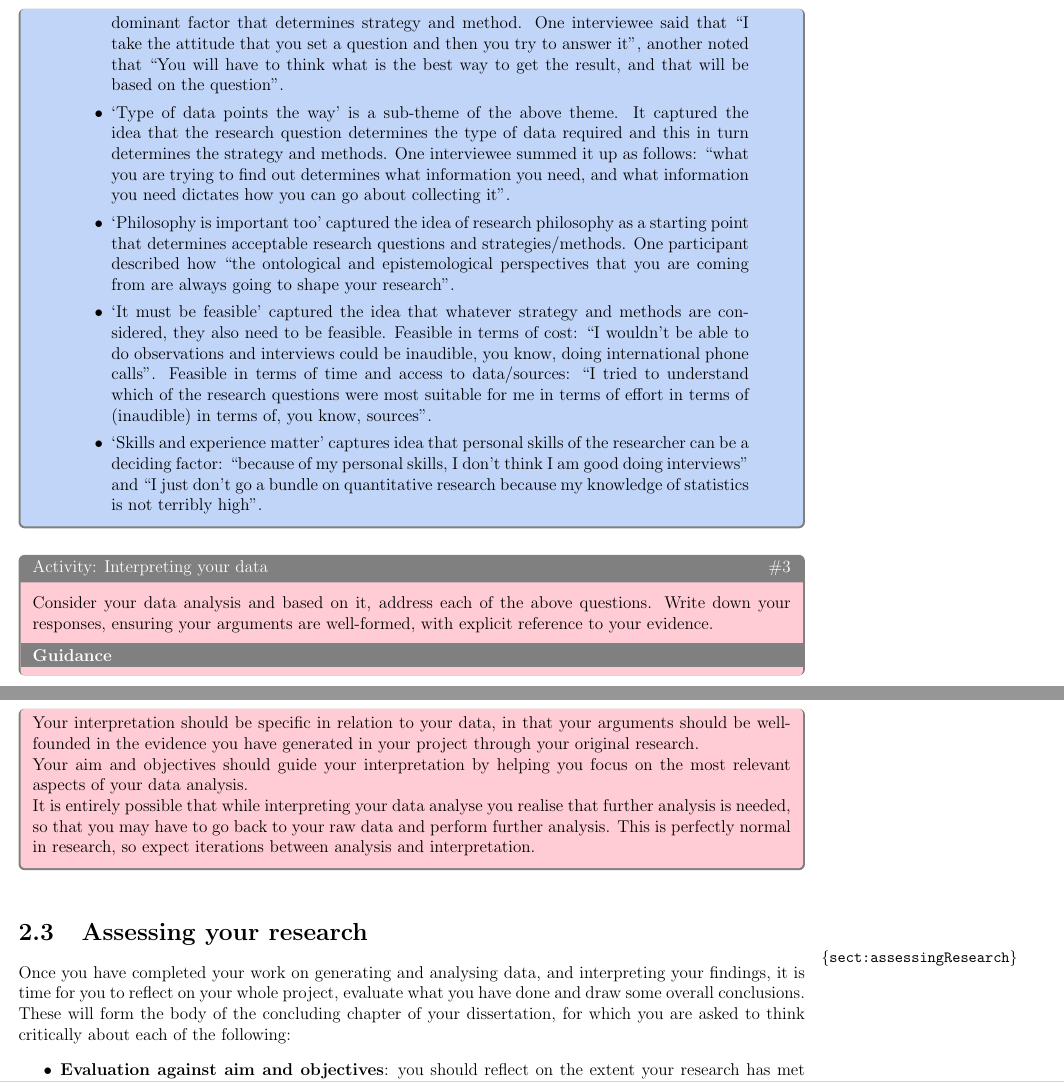
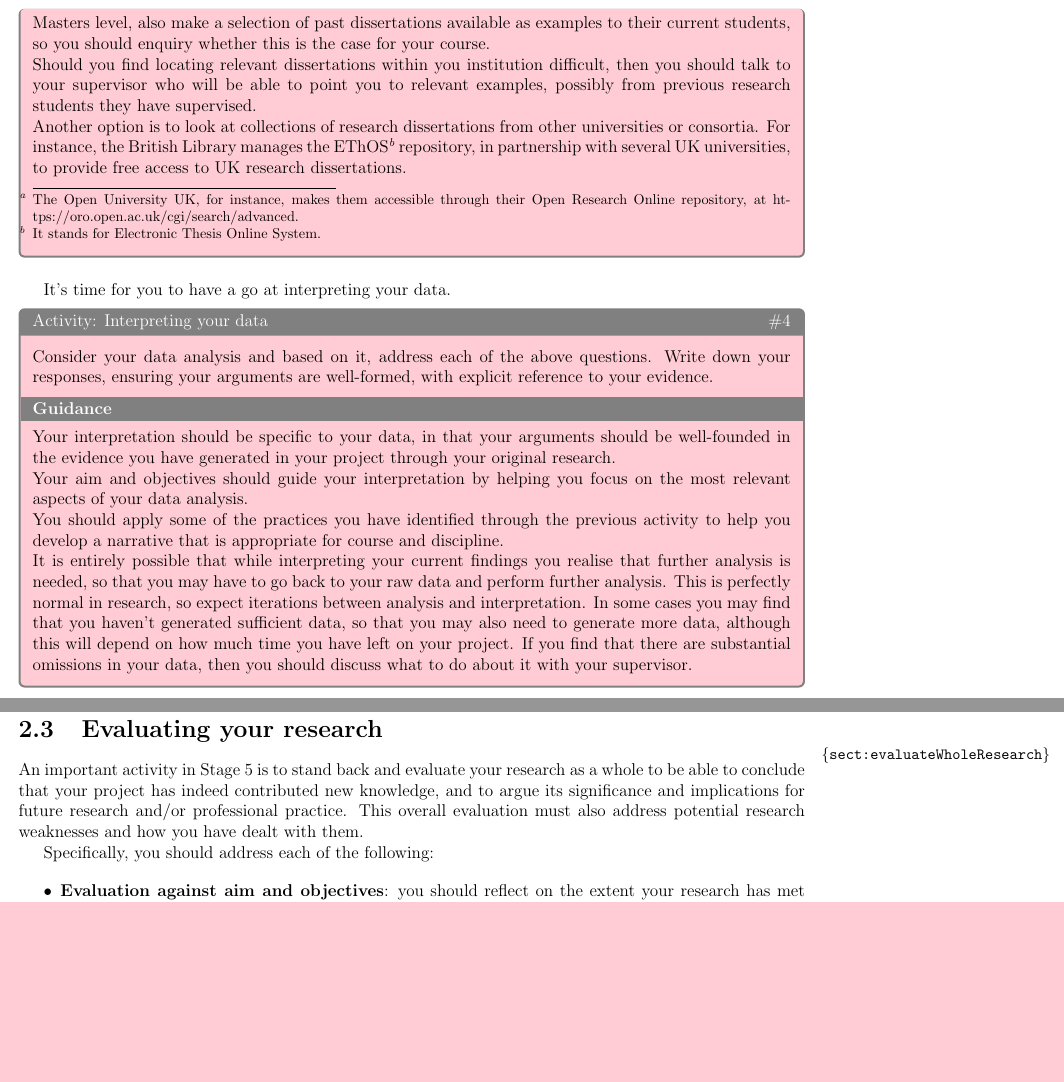
Before and after one commit to jonhall/HRResearchHandbook, a LaTeX thesis (@MastersHandbook.tex, which reads Stage5.tex): two parts of pages 14 and 15 of 32, joined at a grey line, cut at the place of the change, the shorter picture padded with empty space. Compiled offline with pdfLaTeX.

Commit message:
LR edited stage 5 up to 8.3

```diff
--- a/Stage5.tex
+++ b/Stage5.tex
@@ -123 +117,5 @@ Let's consider an example.
 
+\begin{question}[subtitle={Activity: Looking at published dissertations}]
+Select up to five successful past research dissertations relevant to your own programme of study. Skim through their content paying particular attention to their methodology section, and how they report and summarise data generation, analysis and interpretation. You should focus on how the information is presented and evidence is used in arguments. Note down practices you could adopt in your own dissertation.
+\begin{guidance}
+Research dissertations are a matter of public record so that many, if not most, universities make them available through their library or publicly accessible online repositories\footnote{The Open University UK, for instance, makes them accessible through their Open Research Online repository, at https://oro.open.ac.uk/cgi/search/advanced.}. Therefore, you should be able to find relevant past dissertations within your own university. Some programmes of study, particularly at Masters level, also make a selection of past dissertations available as examples to their current students, so you should enquiry whether this is the case for your course.
@@ -125,37 +122,49 @@ Let's consider an example.
 
-\begin{example}{Example of interpretation against a research objective}
-The following extract is adapted from a Masters dissertation at our institution, provides the student's interpretation of data analysed, conducted with respect to one of the research objectives, that of determining how researchers in a particular field of study select research strategies and methods. Their methodology included questionnaires and interviews with researchers.
+Should you find locating relevant dissertations within you institution difficult, then you should talk to your supervisor who will be able to point you to relevant examples, possibly from previous research students they have supervised.
 
-\begin{quotation}
-In the questionnaire, the research question was ranked as the most important factor in the selection of strategy and methods, followed by type of data required, then philosophical worldview and skills/experience of the researcher. Specifically:
-\begin{itemize}
-	\item `Research questions comes first' captured the idea that the research question is the dominant factor that determines strategy and method. One interviewee said that “I take the attitude that you set a question and then you try to answer it”, another noted that “You will have to think what is the best way to get the result, and that will be based on the question”.
-	\item ‘Type of data points the way’ is a sub-theme of the above theme. It captured the idea that the research question determines the type of data required and this in turn determines the strategy and methods. One interviewee summed it up as follows: “what you are trying to find out determines what information you need, and what information you need dictates how you can go about collecting it”.
-	\item ‘Philosophy is important too’ captured the idea of research philosophy as a starting point that determines acceptable research questions and strategies/methods. One participant described how “the ontological and epistemological perspectives that you are coming from are always going to shape your research”.
-	\item ‘It must be feasible’ captured the idea that whatever strategy and methods are considered, they also need to be feasible. Feasible in terms of cost: “I wouldn’t be able to do observations and interviews could be inaudible, you know, doing international phone calls”. Feasible in terms of time and access to data/sources: “I tried to understand which of the research questions were most suitable for me in terms of effort in terms of (inaudible) in terms of, you know, sources”.
-	\item ‘Skills and experience matter’ captures idea that personal skills of the researcher can be a deciding factor: “because of my personal skills, I don’t think I am good doing interviews” and “I just don’t go a bundle on quantitative research because my knowledge of statistics is not terribly high”.
-\end{itemize}
-\end{quotation}
-\end{example}
+Another option is to look at collections of research dissertations from other universities or consortia. For instance, the British Library manages the EThOS\footnote{It stands for Electronic Thesis Online System.} repository, in partnership with several UK universities, to provide free access to UK research dissertations.
+\end{guidance}
+\end{question}
 
 
 
+%\begin{example}{Example of interpretation against a research objective}
+%The following extract is adapted from a Masters dissertation at our institution, provides the student's interpretation of data analysed, conducted with respect to one of the research objectives, that of determining how researchers in a particular field of study select research strategies and methods. Their methodology included questionnaires and interviews with researchers.
+%
+%\begin{quotation}
+%In the questionnaire, the research question was ranked as the most important factor in the selection of strategy and methods, followed by type of data required, then philosophical worldview and skills/experience of the researcher. Specifically:
+%\begin{itemize}
+%	\item `Research questions comes first' captured the idea that the research question is the dominant factor that determines strategy and method. One interviewee said that “I take the attitude that you set a question and then you try to answer it”, another noted that “You will have to think what is the best way to get the result, and that will be based on the question”.
+%	\item ‘Type of data points the way’ is a sub-theme of the above theme. It captured the idea that the research question determines the type of data required and this in turn determines the strategy and methods. One interviewee summed it up as follows: “what you are trying to find out determines what information you need, and what information you need dictates how you can go about collecting it”.
+%	\item ‘Philosophy is important too’ captured the idea of research philosophy as a starting point that determines acceptable research questions and strategies/methods. One participant described how “the ontological and epistemological perspectives that you are coming from are always going to shape your research”.
+%	\item ‘It must be feasible’ captured the idea that whatever strategy and methods are considered, they also need to be feasible. Feasible in terms of cost: “I wouldn’t be able to do observations and interviews could be inaudible, you know, doing international phone calls”. Feasible in terms of time and access to data/sources: “I tried to understand which of the research questions were most suitable for me in terms of effort in terms of (inaudible) in terms of, you know, sources”.
+%	\item ‘Skills and experience matter’ captures idea that personal skills of the researcher can be a deciding factor: “because of my personal skills, I don’t think I am good doing interviews” and “I just don’t go a bundle on quantitative research because my knowledge of statistics is not terribly high”.
+%\end{itemize}
+%\end{quotation}
+%\end{example}
+
+
+It's time for you to have a go at interpreting your data.
 
 \begin{question}[subtitle={Activity: Interpreting your data}]
 Consider your data analysis and based on it, address each of the above questions. Write down your responses, ensuring your arguments are well-formed, with explicit reference to your evidence.
 \begin{guidance}
-Your interpretation should be specific in relation to your data, in that your arguments should be well-founded in the evidence you have generated in your project through your original research.
+Your interpretation should be specific to your data, in that your arguments should be well-founded in the evidence you have generated in your project through your original research.
 
 Your aim and objectives should guide your interpretation by helping you focus on the most relevant aspects of your data analysis.
 
-It is entirely possible that while interpreting your data analyse you realise that further analysis is needed, so that you may have to go back to your raw data and perform further analysis. This is perfectly normal in research, so expect iterations between analysis and interpretation.
+You should apply some of the practices you have identified through the previous activity to help you develop a narrative that is appropriate for course and discipline.
+
+It is entirely possible that while interpreting your current findings you realise that further analysis is needed, so that you may have to go back to your raw data and perform further analysis. This is perfectly normal in research, so expect iterations between analysis and interpretation. In some cases you may find that you haven't generated sufficient data, so that you may also need to generate more data, although this will depend on how much time you have left on your project. If you find that there are substantial omissions in your data, then you should discuss what to do about it with your supervisor.
 \end{guidance}
 \end{question}
 
 
-\section{Assessing your research}\label{sect:assessingResearch}
+\section{Evaluating your research}\label{sect:evaluateWholeResearch}
 
-Once you have completed your work on generating and analysing data, and interpreting your findings, it is time for you to reflect on your whole project, evaluate what you have done and draw some overall conclusions. These will form the body of the concluding chapter of your dissertation, for which you are asked to think critically about each of the following:
+An important activity in Stage 5 is to stand back and evaluate your research as a whole to be able to conclude that your project has indeed contributed new knowledge, and to argue its significance and implications for future research and/or professional practice. This overall evaluation must also address potential research weaknesses and how you have dealt with them.
+
+Specifically, you should address each of the following:
 
 \begin{itemize}
 \item \textbf{Evaluation against aim and objectives}: you should reflect on the extent your research has met its stated aim and objectives. The interpretation of your findings against aim and objectives is a good starting point to draw these summary conclusions. While your interpretation may be deep and detailed, with reference to specific data, here you are expected to highlight key conclusions based on such an interpretation. If, in the cold light of day, your research hasn't fully met your aim and objectives then you will need to establish for the reader what you have achieved: in this section you need to make a critical assessment of what your research has actually achieved.
```
Also changed, not shown: Stage5.tex (35 more changed lines).
